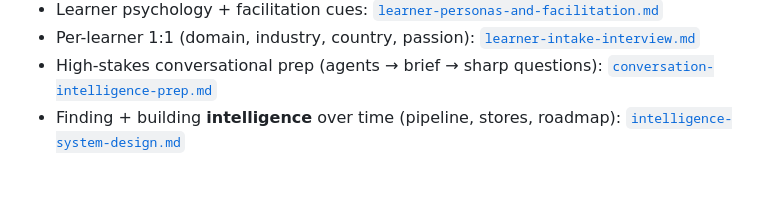
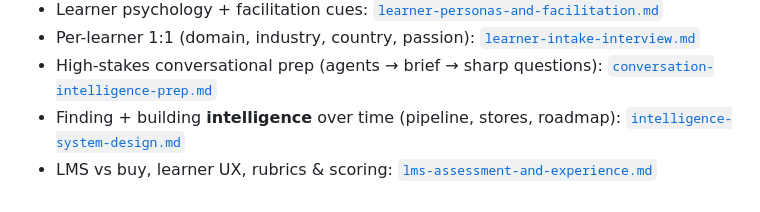
Before and after one commit to makdaddy8888/Git4Gits, a Markdown page: plan/product-shape.md, the part around the change. Rendered like a GitHub page.

```diff
--- a/plan/product-shape.md
+++ b/plan/product-shape.md
@@ -76,3 +76,4 @@ Git4Gits is a **facilitation system and idea pipeline** that helps organizations
 - Per-learner 1:1 (domain, industry, country, passion): [`learner-intake-interview.md`](learner-intake-interview.md)
 - High-stakes conversational prep (agents → brief → sharp questions): [`conversation-intelligence-prep.md`](conversation-intelligence-prep.md)
 - Finding + building **intelligence** over time (pipeline, stores, roadmap): [`intelligence-system-design.md`](intelligence-system-design.md)
+- LMS vs buy, learner UX, rubrics & scoring: [`lms-assessment-and-experience.md`](lms-assessment-and-experience.md)
```
Also changed, not shown: README.md (+1 -0 lines), plan/lms-assessment-and-experience.md (added, +138 -0 lines).
